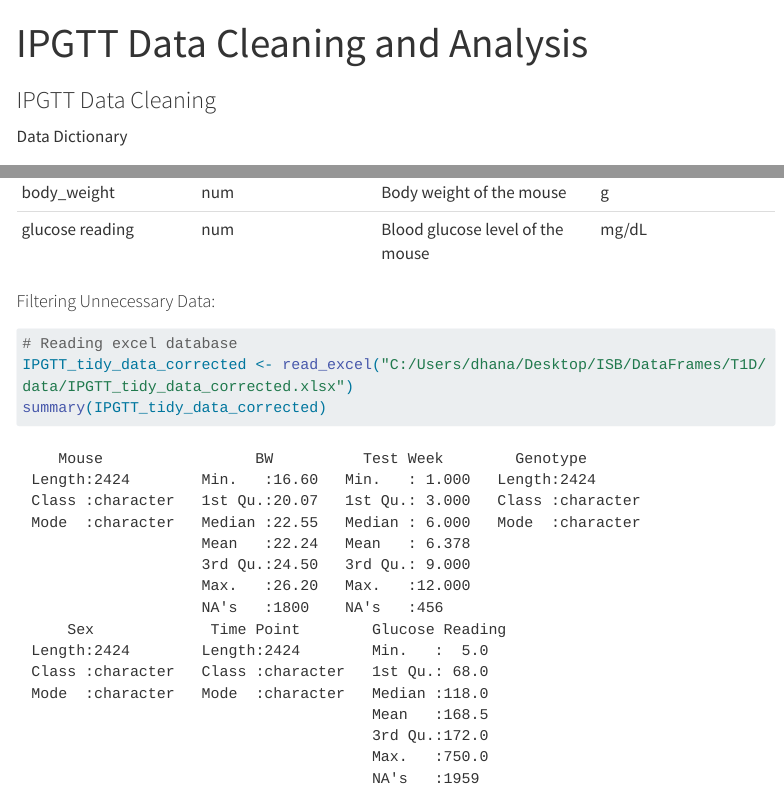
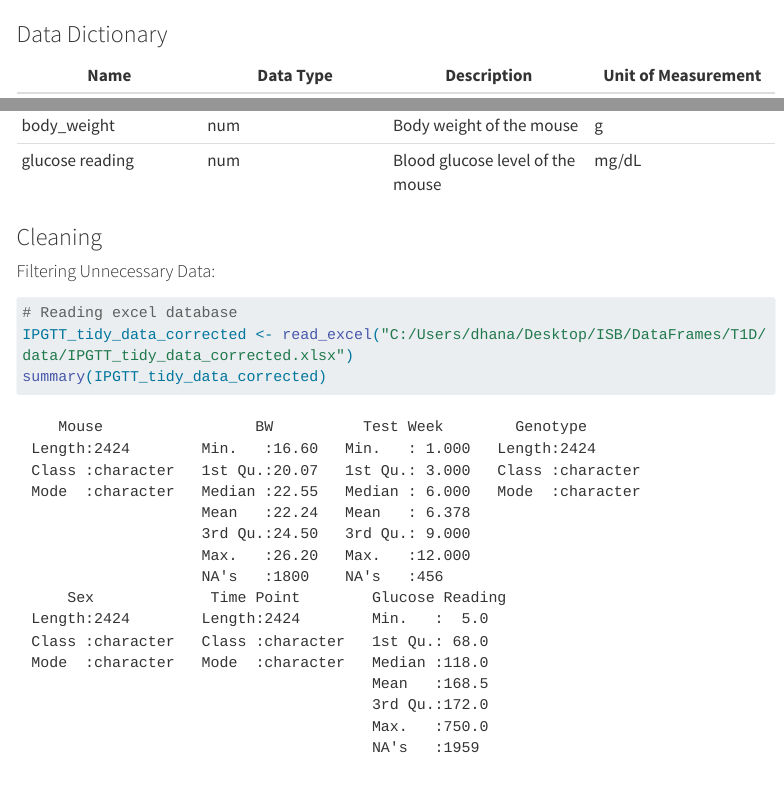
Before and after one commit to dsri45/ipgttanalysis, a Quarto document (index.qmd): the page in a window 1100 px wide, from its top, and a second part further down, joined at a grey line. Rendered offline with R 4.5, knitr and Pandoc in place of Quarto, with nearby package versions; menus at the side of the page are left out; long lines of code are wrapped.

Commit message:
UI changes

````diff
--- a/index.qmd
+++ b/index.qmd
@@ -1,9 +1,10 @@
 ---
-title: "IPGTT Data Cleaning and Analysis"
+title: ""
 ---
 
 
-### IPGTT Data Cleaning
+
+### Data Dictionary
 
 
 ```{r setup, include=FALSE}
@@ -18,12 +19,8 @@ library(stringr)
 okabe_ito_palette <- c("#D55E00", "#56B4E9", "#009E73", "#F0E442", "#0072B2", "#E69F00", "#CC79A7", "#999999")
 ```
 
-
-
-Data Dictionary
-
 | Name            | Data Type | Description                                            | Unit of Measurement |
-|-----------------|-----------------|--------------------|-----------------|
+|------------------|------------------|-------------------|------------------|
 | mouse_id        | chr       | Unique identifier for each mouse                       | *NA*                |
 | mouse           | chr       | Identifier or name assigned to each mouse              | *NA*                |
 | genotype        | factor    | Genetic constitution of each mouse (e.g., WT, Het, KO) | *NA*                |
@@ -33,6 +30,7 @@ Data Dictionary
 | body_weight     | num       | Body weight of the mouse                               | g                   |
 | glucose reading | num       | Blood glucose level of the mouse                       | mg/dL               |
 
+### Cleaning
 
 #### Filtering Unnecessary Data:
 
````
Also changed, not shown: _quarto.yml (+1 -1 lines), docs/search.json, index.qmd (8 more changed lines), 2 other files.
